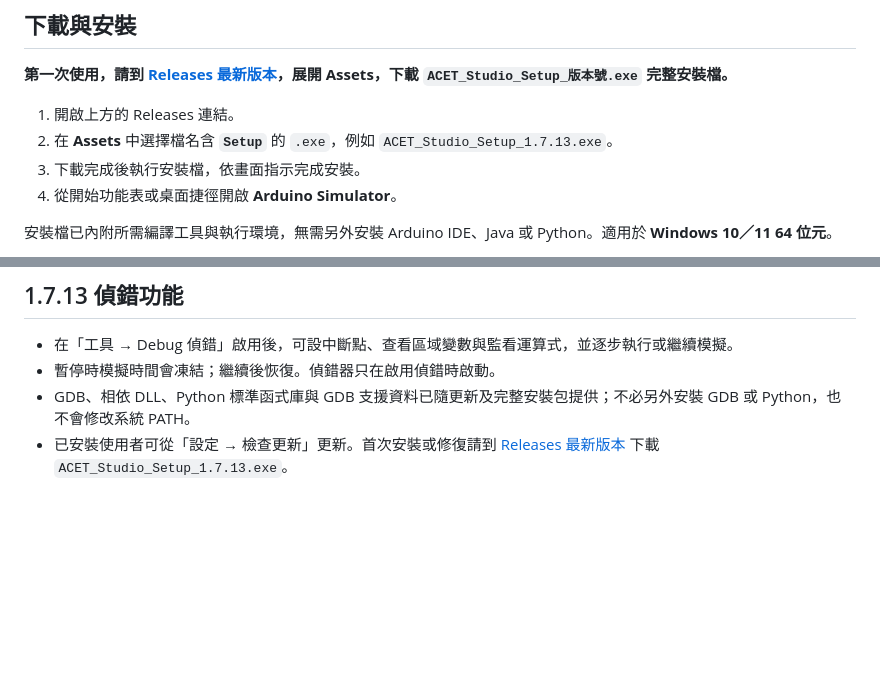
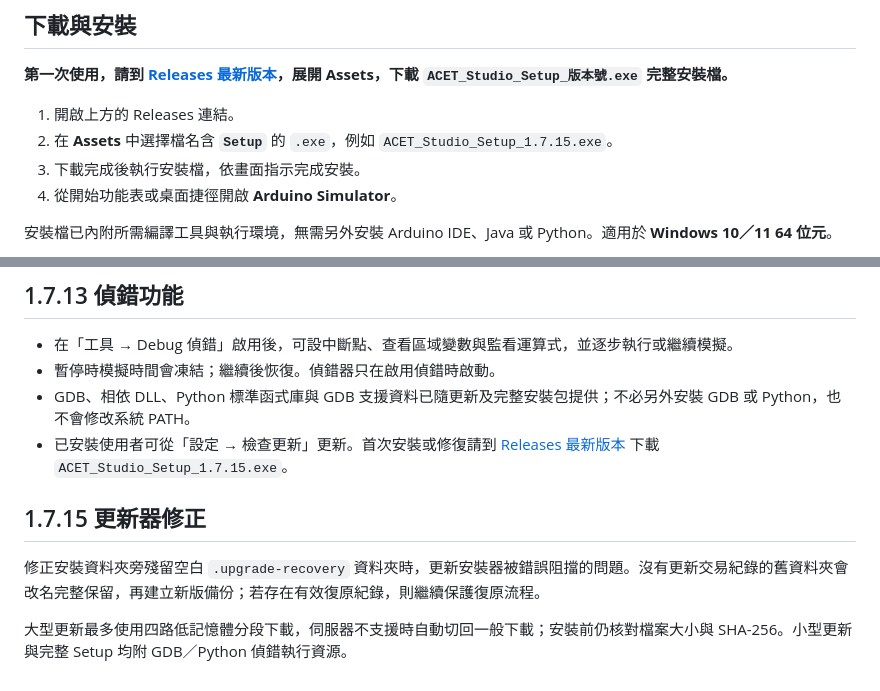
Before and after one commit to DHKGOD/ACET-Studio-updates, a Markdown page: README.md, 2 parts joined by grey strips. GitHub-like rendering; blank space fills up the shorter version.

Commit message:
Publish Arduino Simulator 1.7.15 update information

```diff
--- a/README.md
+++ b/README.md
@@ -7,7 +7,7 @@ Arduino Simulator（原 ACET Studio）是 Windows 桌面程式，可編寫、編
 **第一次使用，請到 [Releases 最新版本](https://github.com/DHKGOD/Arduino-Simulator/releases/latest)，展開 Assets，下載 `ACET_Studio_Setup_版本號.exe` 完整安裝檔。**
 
 1. 開啟上方的 Releases 連結。
-2. 在 **Assets** 中選擇檔名含 **`Setup`** 的 `.exe`，例如 `ACET_Studio_Setup_1.7.13.exe`。
+2. 在 **Assets** 中選擇檔名含 **`Setup`** 的 `.exe`，例如 `ACET_Studio_Setup_1.7.15.exe`。
 3. 下載完成後執行安裝檔，依畫面指示完成安裝。
 4. 從開始功能表或桌面捷徑開啟 **Arduino Simulator**。
 
@@ -79,4 +79,9 @@ Copyright © 2026 dhkgodez. All rights reserved.
 - 在「工具 → Debug 偵錯」啟用後，可設中斷點、查看區域變數與監看運算式，並逐步執行或繼續模擬。
 - 暫停時模擬時間會凍結；繼續後恢復。偵錯器只在啟用偵錯時啟動。
 - GDB、相依 DLL、Python 標準函式庫與 GDB 支援資料已隨更新及完整安裝包提供；不必另外安裝 GDB 或 Python，也不會修改系統 PATH。
-- 已安裝使用者可從「設定 → 檢查更新」更新。首次安裝或修復請到 [Releases 最新版本](https://github.com/DHKGOD/Arduino-Simulator/releases/latest) 下載 `ACET_Studio_Setup_1.7.13.exe`。
+- 已安裝使用者可從「設定 → 檢查更新」更新。首次安裝或修復請到 [Releases 最新版本](https://github.com/DHKGOD/Arduino-Simulator/releases/latest) 下載 `ACET_Studio_Setup_1.7.15.exe`。
+## 1.7.15 更新器修正
+
+修正安裝資料夾旁殘留空白 `.upgrade-recovery` 資料夾時，更新安裝器被錯誤阻擋的問題。沒有更新交易紀錄的舊資料夾會改名完整保留，再建立新版備份；若存在有效復原紀錄，則繼續保護復原流程。
+
+大型更新最多使用四路低記憶體分段下載，伺服器不支援時自動切回一般下載；安裝前仍核對檔案大小與 SHA-256。小型更新與完整 Setup 均附 GDB／Python 偵錯執行資源。
```
